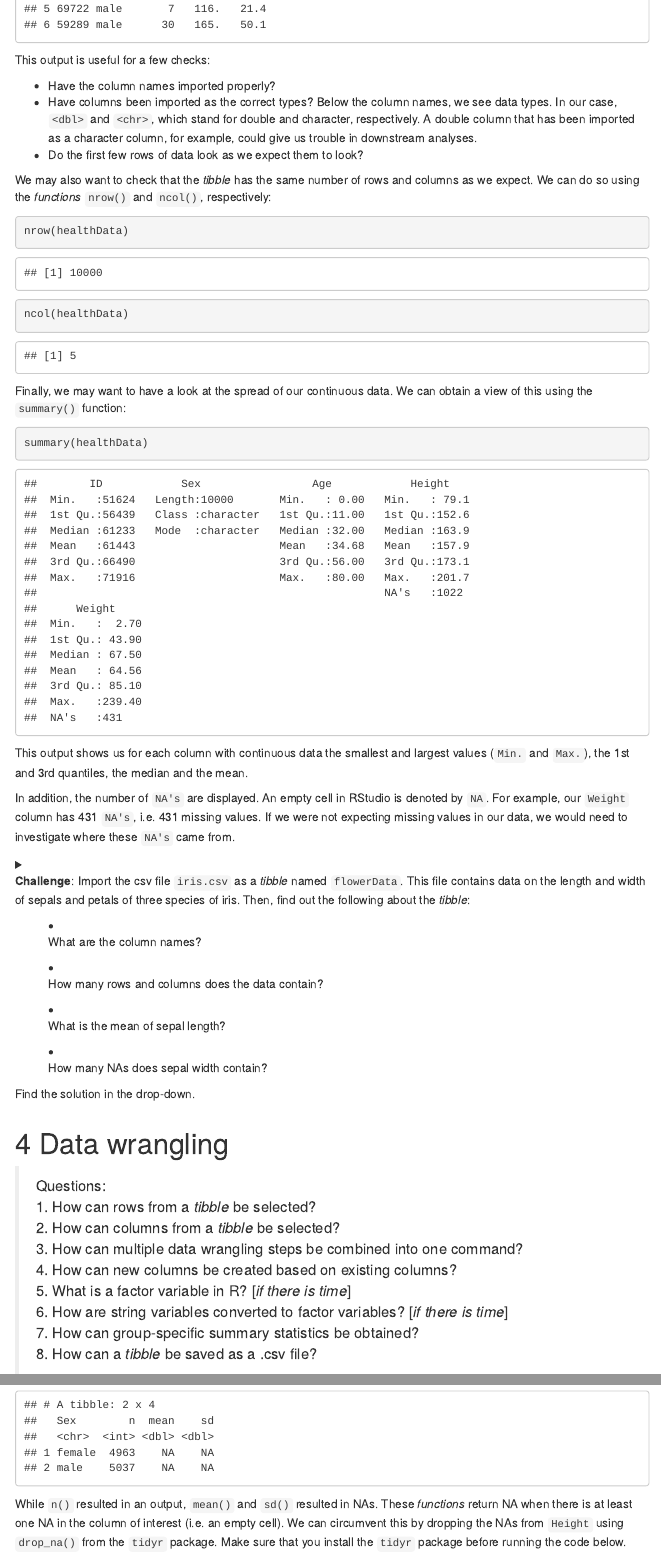
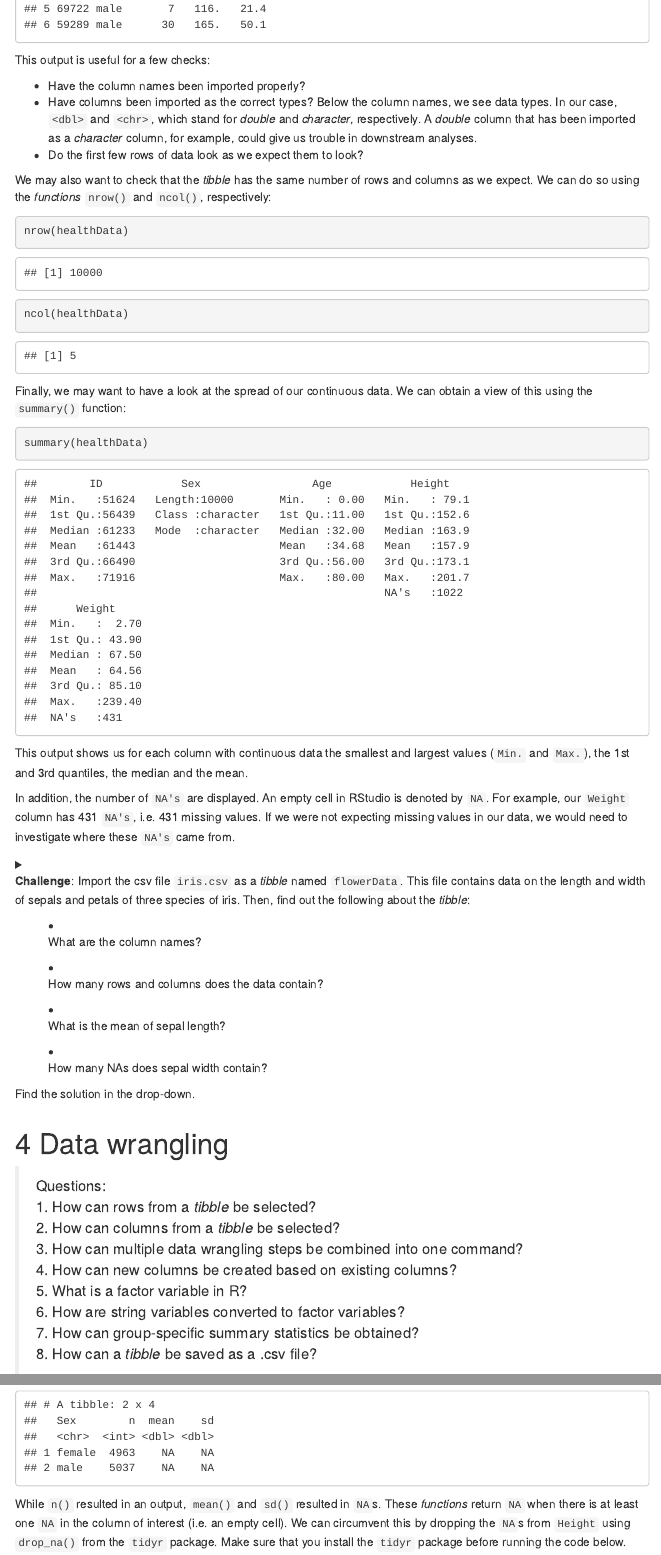
Before and after one commit to ezherman/msc-intro-R, an R Markdown document (workshop-rmd/workshop-rmd.Rmd): the page in a window 1100 px wide, from 6330 px down, and a second part further down, joined at a grey line. The pictures show the output file workshop-rmd/workshop-rmd.html that the author committed with the source, opened offline; menus at the side of the page are left out.

Commit message:
fix typesetting and typos

````diff
--- a/workshop-rmd/workshop-rmd.Rmd
+++ b/workshop-rmd/workshop-rmd.Rmd
@@ -392,11 +392,11 @@ head(healthData)
 
 This output is useful for a few checks:
 
--   Have the column names imported properly?
+-   Have the column names been imported properly?
 -   Have columns been imported as the correct types? Below the column
     names, we see data types. In our case, `<dbl>` and `<chr>`, which
-    stand for double and character, respectively. A double column that
-    has been imported as a character column, for example, could give us
+    stand for *double* and *character*, respectively. A *double* column that
+    has been imported as a *character* column, for example, could give us
     trouble in downstream analyses.
 -   Do the first few rows of data look as we expect them to look?
 
@@ -489,9 +489,8 @@ summary(flowerData) # mean of sepal length is 5.843 and sepal width has no NAs
 > 3. How can multiple data wrangling steps be combined into one
 > command?\
 > 4. How can new columns be created based on existing columns?\
-> 5. What is a factor variable in R? [*if there is time*]\
-> 6. How are string variables converted to factor variables? [*if there
-> is time*]\
+> 5. What is a factor variable in R?\
+> 6. How are string variables converted to factor variables?\
 > 7. How can group-specific summary statistics be obtained?\
 > 8. How can a *tibble* be saved as a .csv file?
 >
@@ -809,10 +808,10 @@ healthData %>%
             sd = sd(Height))
 ```
 
-While `n()` resulted in an output, `mean()` and `sd()` resulted in NAs.
-These *functions* return NA when there is at least one NA in the column of
+While `n()` resulted in an output, `mean()` and `sd()` resulted in `NA`s.
+These *functions* return `NA` when there is at least one `NA` in the column of
 interest (i.e. an empty cell). We can circumvent this by dropping the
-NAs from `Height` using `drop_na()` from the `tidyr` package. Make sure
+`NA`s from `Height` using `drop_na()` from the `tidyr` package. Make sure
 that you install the `tidyr` package before running the code below.
 
 ```{r summarise height by Sex without NAs, warning = FALSE}
````
Also changed, not shown: workshop-rmd/workshop-rmd.html, workshop-rmd/workshop-rmd.Rmd (10 more changed lines).
